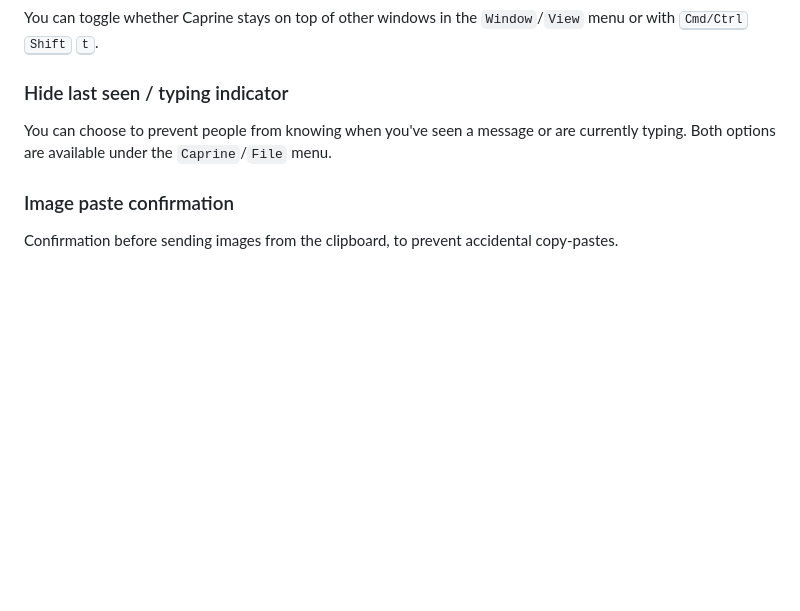
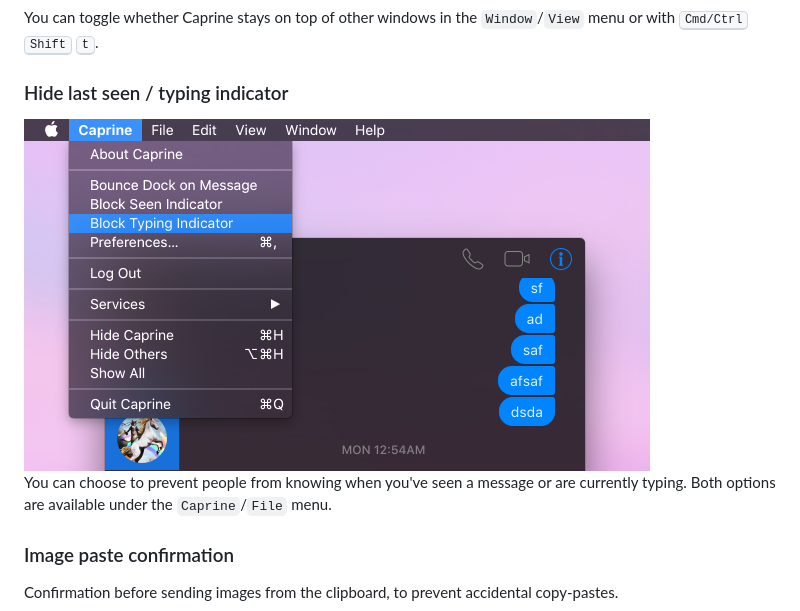
Before and after one commit to sindresorhus/caprine, a Markdown page: readme.md, the part around the change printed below. GitHub-like rendering; pictures changed too: media/screenshot-block-typing-indicator.png (added); blank space fills up the shorter version.

Commit message:
Add screenshot of the blocking typing indicator feature

```diff
--- a/readme.md
+++ b/readme.md
@@ -73,6 +72,8 @@ Desktop notifications can be turned on in Preferences.
 You can toggle whether Caprine stays on top of other windows in the `Window`/`View` menu or with <kbd>Cmd/Ctrl</kbd> <kbd>Shift</kbd> <kbd>t</kbd>.
 
 ### Hide last seen / typing indicator
+
+<img src="media/screenshot-block-typing-indicator.png" width="626">
 
 You can choose to prevent people from knowing when you've seen a message or are currently typing. Both options are available under the `Caprine`/`File` menu.
 
```
Also changed, not shown: other parts of readme.md (+0 -1 lines).
